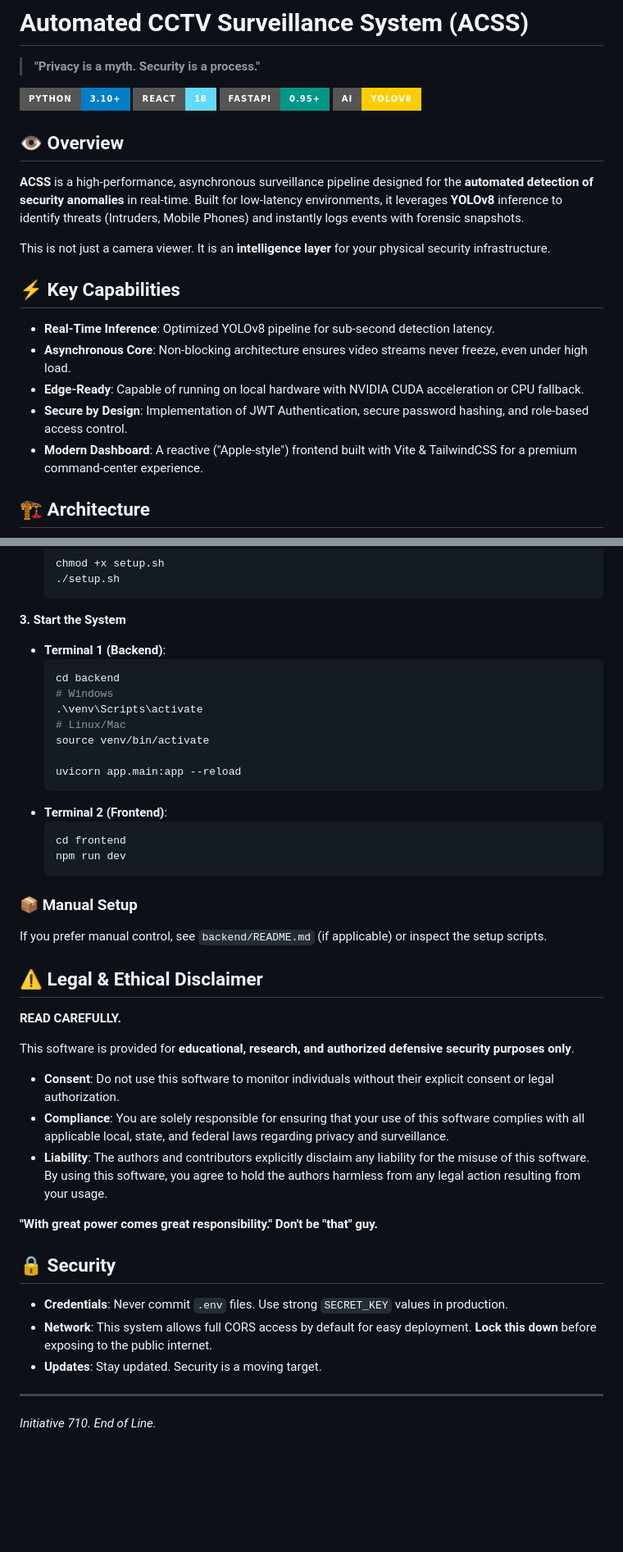
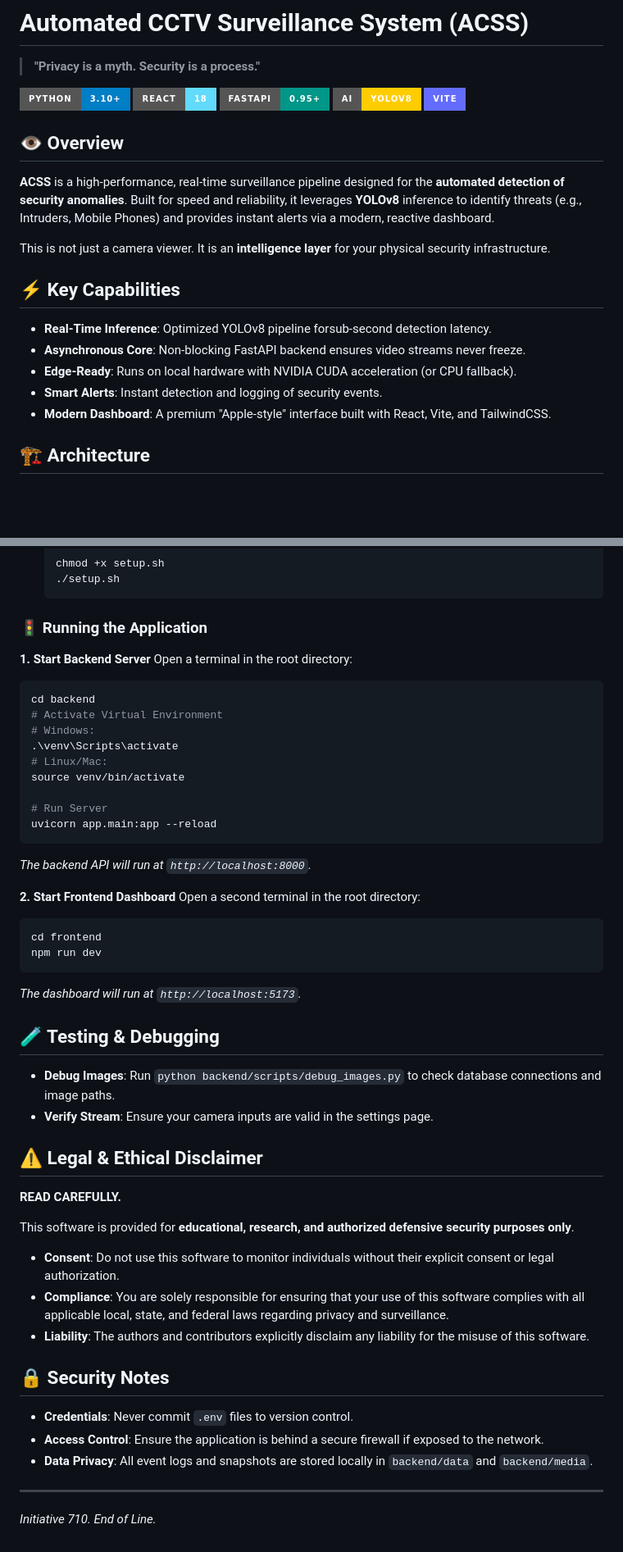
Before and after one commit to rayhq/automated-cctv-monitoring, a Markdown page: README.md, 2 parts joined by grey strips. Shown at 82% size. Rendered like a GitHub page; badges without logos; blank space fills up the shorter version.

Commit message:
docs: Add Vite badge, detail project structure, running instructions, testing, and refine project overview and security notes.

````diff
--- a/README.md
+++ b/README.md
@@ -6,20 +6,21 @@
 ![React](https://img.shields.io/badge/React-18-61DAFB?style=for-the-badge&logo=react&logoColor=black)
 ![FastAPI](https://img.shields.io/badge/FastAPI-0.95+-009688?style=for-the-badge&logo=fastapi&logoColor=white)
 ![YOLOv8](https://img.shields.io/badge/AI-YOLOv8-FFCC00?style=for-the-badge&logo=ultralytics&logoColor=black)
+![Vite](https://img.shields.io/badge/Vite-646CFF?style=for-the-badge&logo=vite&logoColor=white)
 
 ## 👁️ Overview
 
-**ACSS** is a high-performance, asynchronous surveillance pipeline designed for the **automated detection of security anomalies** in real-time. Built for low-latency environments, it leverages **YOLOv8** inference to identify threats (Intruders, Mobile Phones) and instantly logs events with forensic snapshots.
+**ACSS** is a high-performance, real-time surveillance pipeline designed for the **automated detection of security anomalies**. Built for speed and reliability, it leverages **YOLOv8** inference to identify threats (e.g., Intruders, Mobile Phones) and provides instant alerts via a modern, reactive dashboard.
 
 This is not just a camera viewer. It is an **intelligence layer** for your physical security infrastructure.
 
 ## ⚡ Key Capabilities
 
-*   **Real-Time Inference**: Optimized YOLOv8 pipeline for sub-second detection latency.
-*   **Asynchronous Core**: Non-blocking architecture ensures video streams never freeze, even under high load.
-*   **Edge-Ready**: Capable of running on local hardware with NVIDIA CUDA acceleration or CPU fallback.
-*   **Secure by Design**: Implementation of JWT Authentication, secure password hashing, and role-based access control.
-*   **Modern Dashboard**: A reactive ("Apple-style") frontend built with Vite & TailwindCSS for a premium command-center experience.
+*   **Real-Time Inference**: Optimized YOLOv8 pipeline forsub-second detection latency.
+*   **Asynchronous Core**: Non-blocking FastAPI backend ensures video streams never freeze.
+*   **Edge-Ready**: Runs on local hardware with NVIDIA CUDA acceleration (or CPU fallback).
+*   **Smart Alerts**: Instant detection and logging of security events.
+*   **Modern Dashboard**: A premium "Apple-style" interface built with React, Vite, and TailwindCSS.
 
 ## 🏗️ Architecture
 
@@ -59,25 +75,35 @@ cd automated-cctv-monitoring
     ./setup.sh
     ```
 
-**3. Start the System**
-*   **Terminal 1 (Backend)**:
-    ```bash
-    cd backend
-    # Windows
-    .\venv\Scripts\activate
-    # Linux/Mac
-    source venv/bin/activate
+### 🚦 Running the Application
 
-    uvicorn app.main:app --reload
-    ```
-*   **Terminal 2 (Frontend)**:
-    ```bash
-    cd frontend
-    npm run dev
-    ```
+**1. Start Backend Server**
+Open a terminal in the root directory:
+```bash
+cd backend
+# Activate Virtual Environment
+# Windows:
+.\venv\Scripts\activate
+# Linux/Mac:
+source venv/bin/activate
 
-### 📦 Manual Setup
-If you prefer manual control, see `backend/README.md` (if applicable) or inspect the setup scripts.
+# Run Server
+uvicorn app.main:app --reload
+```
+*The backend API will run at `http://localhost:8000`.*
+
+**2. Start Frontend Dashboard**
+Open a second terminal in the root directory:
+```bash
+cd frontend
+npm run dev
+```
+*The dashboard will run at `http://localhost:5173`.*
+
+## 🧪 Testing & Debugging
+
+-   **Debug Images**: Run `python backend/scripts/debug_images.py` to check database connections and image paths.
+-   **Verify Stream**: Ensure your camera inputs are valid in the settings page.
 
 ## ⚠️ Legal & Ethical Disclaimer
 
@@ -87,15 +113,13 @@ This software is provided for **educational, research, and authorized defensive
 
 *   **Consent**: Do not use this software to monitor individuals without their explicit consent or legal authorization.
 *   **Compliance**: You are solely responsible for ensuring that your use of this software complies with all applicable local, state, and federal laws regarding privacy and surveillance.
-*   **Liability**: The authors and contributors explicitly disclaim any liability for the misuse of this software. By using this software, you agree to hold the authors harmless from any legal action resulting from your usage.
+*   **Liability**: The authors and contributors explicitly disclaim any liability for the misuse of this software.
 
-**"With great power comes great responsibility." Don't be "that" guy.**
+## 🔒 Security Notes
 
-## 🔒 Security
-
-*   **Credentials**: Never commit `.env` files. Use strong `SECRET_KEY` values in production.
-*   **Network**: This system allows full CORS access by default for easy deployment. **Lock this down** before exposing to the public internet.
-*   **Updates**: Stay updated. Security is a moving target.
+*   **Credentials**: Never commit `.env` files to version control.
+*   **Access Control**: Ensure the application is behind a secure firewall if exposed to the network.
+*   **Data Privacy**: All event logs and snapshots are stored locally in `backend/data` and `backend/media`.
 
 ---
 
````
Also changed, not shown: other parts of README.md (+21 -6 lines).
